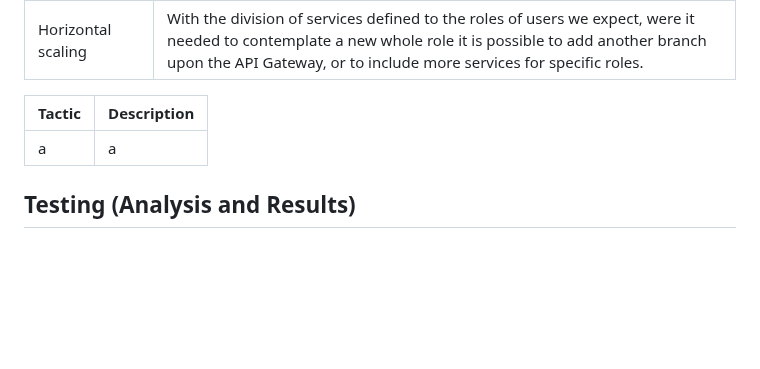
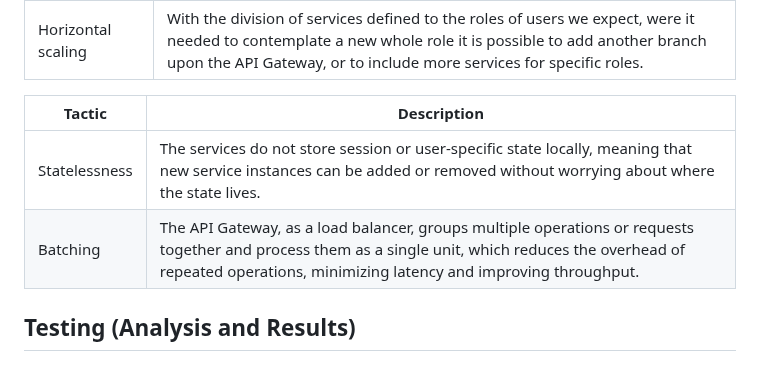
Before and after one commit to jdavidrt/spopa-25-frontend, a Markdown page: README.md, the part around the change. Drawn GitHub-style; blank space fills up the shorter version.

```diff
--- a/README.md
+++ b/README.md
@@ -165,7 +165,8 @@ To handle increased demand and ensure system availability, the architecture supp
 
 |Tactic|Description|
 |-|-|
-|a|a|
+|Statelessness|The services do not store session or user-specific state locally, meaning that new service instances can be added or removed without worrying about where the state lives.|
+|Batching| The API Gateway, as a load balancer, groups multiple operations or requests together and process them as a single unit, which reduces the overhead of repeated operations, minimizing latency and improving throughput.|
 
 ## Testing (Analysis and Results)
 
```
